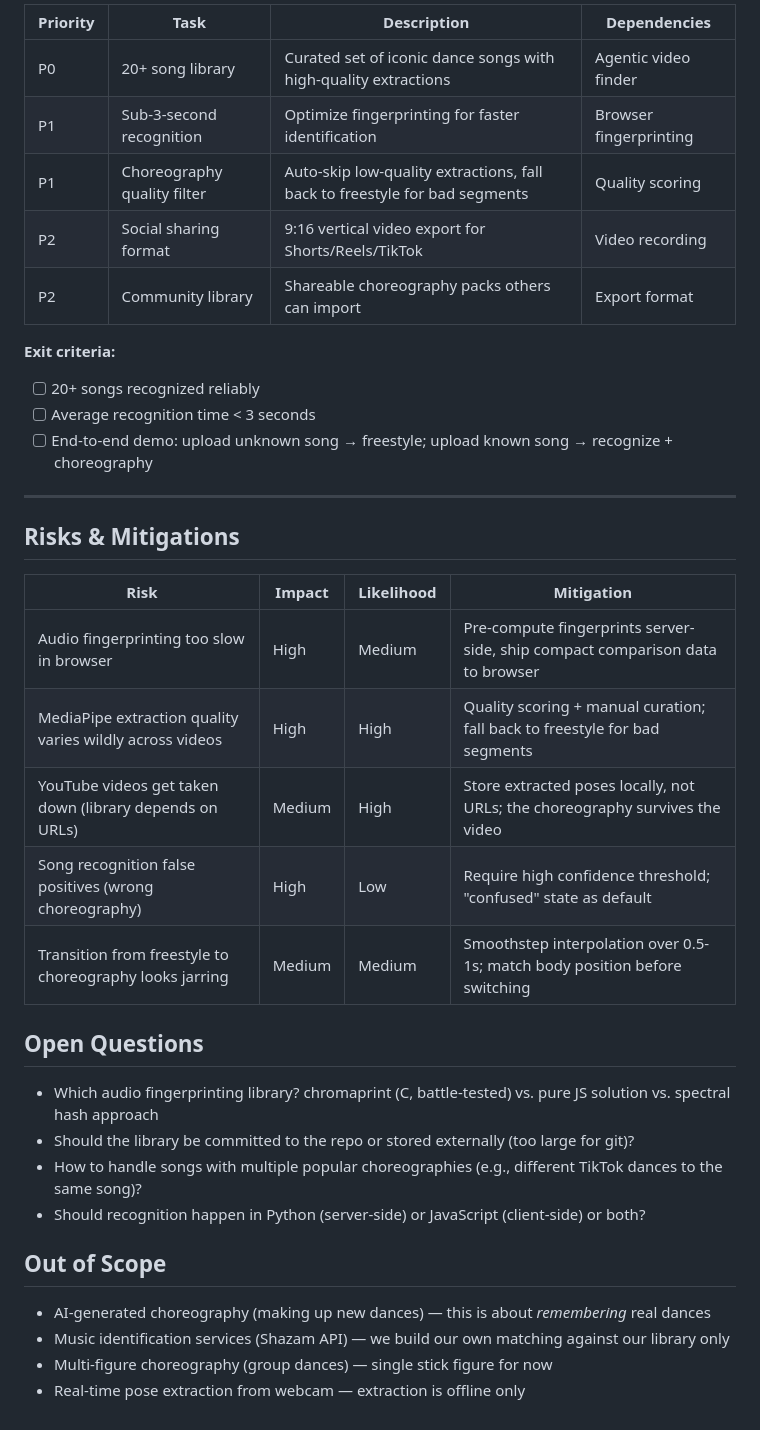
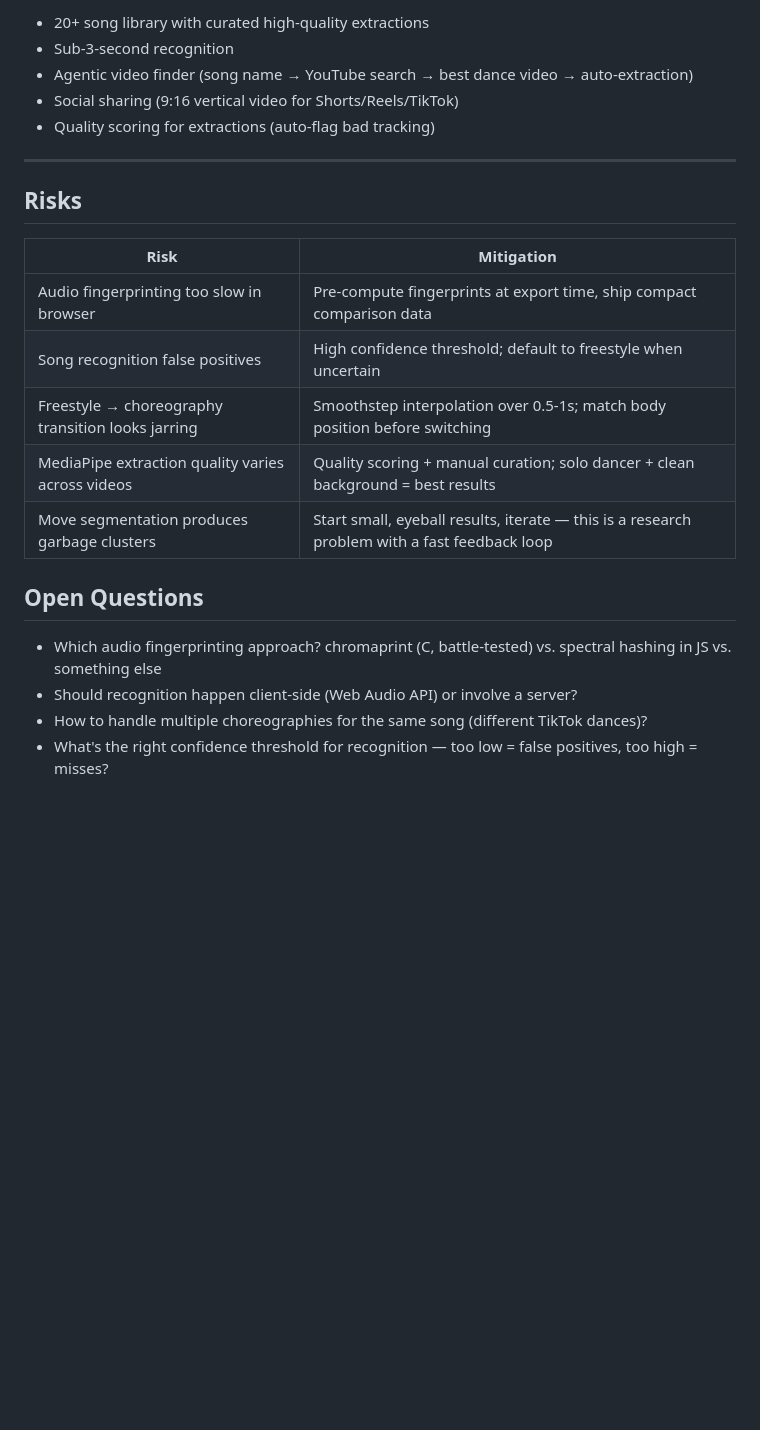
Before and after one commit to VivekKarmarkar/dancer-claude, a Markdown page: ROADMAP.md, the part around one of its changes. GitHub-like rendering; blank space fills up the shorter version.

```diff
--- a/ROADMAP.md
+++ b/ROADMAP.md
@@ -101,37 +76,25 @@ A stick figure that doesn't just dance to any song — it *recognizes* songs it'
 
-| Priority | Task | Description | Dependencies |
-|----------|------|-------------|-------------|
-| P0 | 20+ song library | Curated set of iconic dance songs with high-quality extractions | Agentic video finder |
-| P1 | Sub-3-second recognition | Optimize fingerprinting for faster identification | Browser fingerprinting |
-| P1 | Choreography quality filter | Auto-skip low-quality extractions, fall back to freestyle for bad segments | Quality scoring |
-| P2 | Social sharing format | 9:16 vertical video export for Shorts/Reels/TikTok | Video recording |
-| P2 | Community library | Shareable choreography packs others can import | Export format |
-
-**Exit criteria:**
-- [ ] 20+ songs recognized reliably
-- [ ] Average recognition time < 3 seconds
-- [ ] End-to-end demo: upload unknown song → freestyle; upload known song → recognize + choreography
+- 20+ song library with curated high-quality extractions
+- Sub-3-second recognition
+- Agentic video finder (song name → YouTube search → best dance video → auto-extraction)
+- Social sharing (9:16 vertical video for Shorts/Reels/TikTok)
+- Quality scoring for extractions (auto-flag bad tracking)
 
 ---
 
-## Risks & Mitigations
+## Risks
 
-| Risk | Impact | Likelihood | Mitigation |
-|------|--------|-----------|-----------|
-| Audio fingerprinting too slow in browser | High | Medium | Pre-compute fingerprints server-side, ship compact comparison data to browser |
-| MediaPipe extraction quality varies wildly across videos | High | High | Quality scoring + manual curation; fall back to freestyle for bad segments |
-| YouTube videos get taken down (library depends on URLs) | Medium | High | Store extracted poses locally, not URLs; the choreography survives the video |
-| Song recognition false positives (wrong choreography) | High | Low | Require high confidence threshold; "confused" state as default |
-| Transition from freestyle to choreography looks jarring | Medium | Medium | Smoothstep interpolation over 0.5-1s; match body position before switching |
+| Risk | Mitigation |
+|------|-----------|
+| Audio fingerprinting too slow in browser | Pre-compute fingerprints at export time, ship compact comparison data |
+| Song recognition false positives | High confidence threshold; default to freestyle when uncertain |
+| Freestyle → choreography transition looks jarring | Smoothstep interpolation over 0.5-1s; match body position before switching |
+| MediaPipe extraction quality varies across videos | Quality scoring + manual curation; solo dancer + clean background = best results |
+| Move segmentation produces garbage clusters | Start small, eyeball results, iterate — this is a research problem with a fast feedback loop |
 
 ## Open Questions
-- Which audio fingerprinting library? chromaprint (C, battle-tested) vs. pure JS solution vs. spectral hash approach
-- Should the library be committed to the repo or stored externally (too large for git)?
-- How to handle songs with multiple popular choreographies (e.g., different TikTok dances to the same song)?
-- Should recognition happen in Python (server-side) or JavaScript (client-side) or both?
 
-## Out of Scope
-- AI-generated choreography (making up new dances) — this is about *remembering* real dances
-- Music identification services (Shazam API) — we build our own matching against our library only
-- Multi-figure choreography (group dances) — single stick figure for now
-- Real-time pose extraction from webcam — extraction is offline only
+- Which audio fingerprinting approach? chromaprint (C, battle-tested) vs. spectral hashing in JS vs. something else
+- Should recognition happen client-side (Web Audio API) or involve a server?
+- How to handle multiple choreographies for the same song (different TikTok dances)?
+- What's the right confidence threshold for recognition — too low = false positives, too high = misses?
```
Also changed, not shown: other parts of ROADMAP.md (+47 -72 lines).
